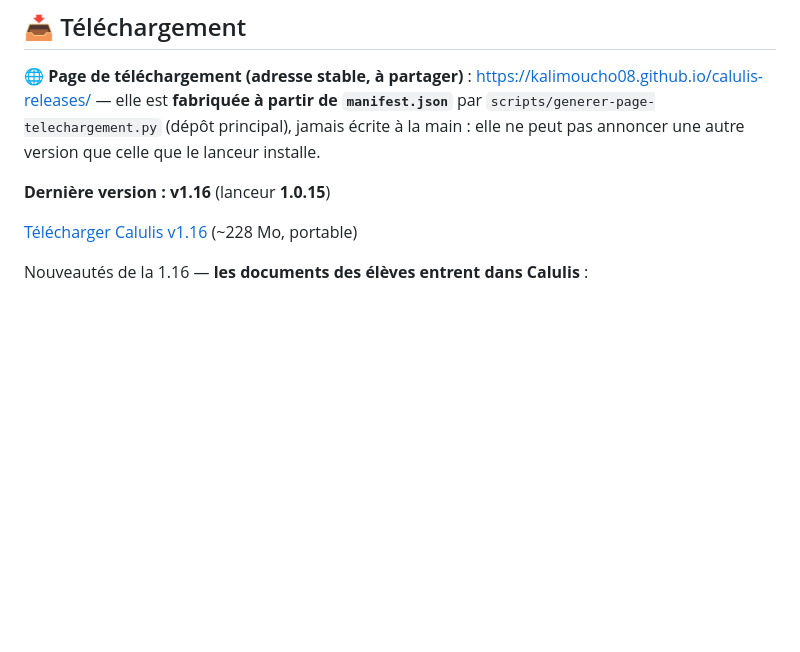
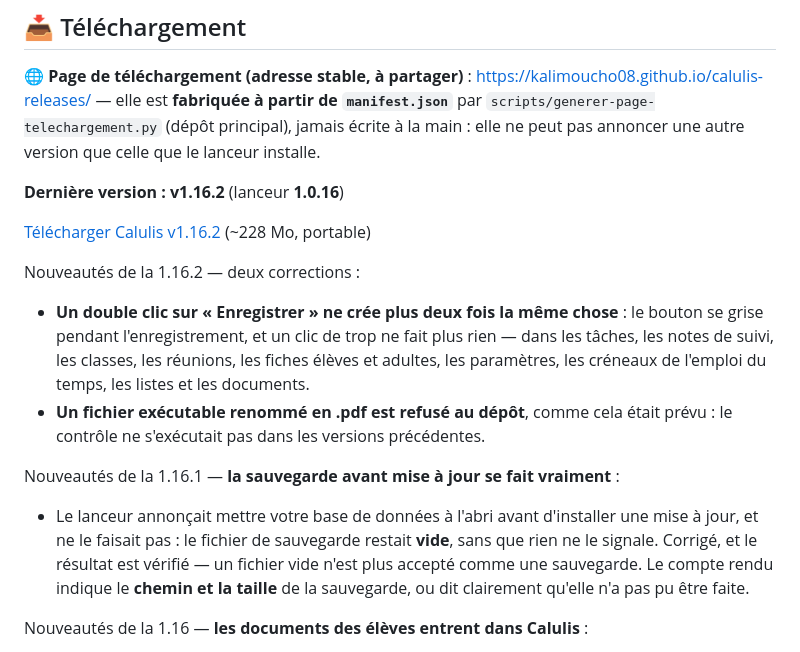
Before and after one commit to Kalimoucho08/calulis-releases, a Markdown page: README.md, the part around the change. Drawn GitHub-style; blank space fills up the shorter version.

Commit message:
README : derniere version 1.16.2 (et rattrapage de la 1.16.1, oubliee)

```diff
--- a/README.md
+++ b/README.md
@@ -10,9 +10,26 @@ Suivi des élèves, adultes, réunions, emplois du temps, statistiques.
 `manifest.json`** par `scripts/generer-page-telechargement.py` (dépôt principal), jamais écrite à la
 main : elle ne peut pas annoncer une autre version que celle que le lanceur installe.
 
-**Dernière version : v1.16** (lanceur **1.0.15**)
+**Dernière version : v1.16.2** (lanceur **1.0.16**)
 
-[Télécharger Calulis v1.16](https://e.pcloud.link/publink/show?code=XZGidk7ZIqhQ4ppkRSLrjgmxash15pNq9rYy) (~228 Mo, portable)
+[Télécharger Calulis v1.16.2](https://e.pcloud.link/publink/show?code=XZFtOk7ZA9W2UvnFf0YlHMaSaw3flbUjr7o7) (~228 Mo, portable)
+
+Nouveautés de la 1.16.2 — deux corrections :
+
+- **Un double clic sur « Enregistrer » ne crée plus deux fois la même chose** : le bouton se grise
+  pendant l'enregistrement, et un clic de trop ne fait plus rien — dans les tâches, les notes de
+  suivi, les classes, les réunions, les fiches élèves et adultes, les paramètres, les créneaux de
+  l'emploi du temps, les listes et les documents.
+- **Un fichier exécutable renommé en .pdf est refusé au dépôt**, comme cela était prévu : le
+  contrôle ne s'exécutait pas dans les versions précédentes.
+
+Nouveautés de la 1.16.1 — **la sauvegarde avant mise à jour se fait vraiment** :
+
+- Le lanceur annonçait mettre votre base de données à l'abri avant d'installer une mise à jour, et
+  ne le faisait pas : le fichier de sauvegarde restait **vide**, sans que rien ne le signale.
+  Corrigé, et le résultat est vérifié — un fichier vide n'est plus accepté comme une sauvegarde.
+  Le compte rendu indique le **chemin et la taille** de la sauvegarde, ou dit clairement qu'elle
+  n'a pas pu être faite.
 
 Nouveautés de la 1.16 — **les documents des élèves entrent dans Calulis** :
 
```
